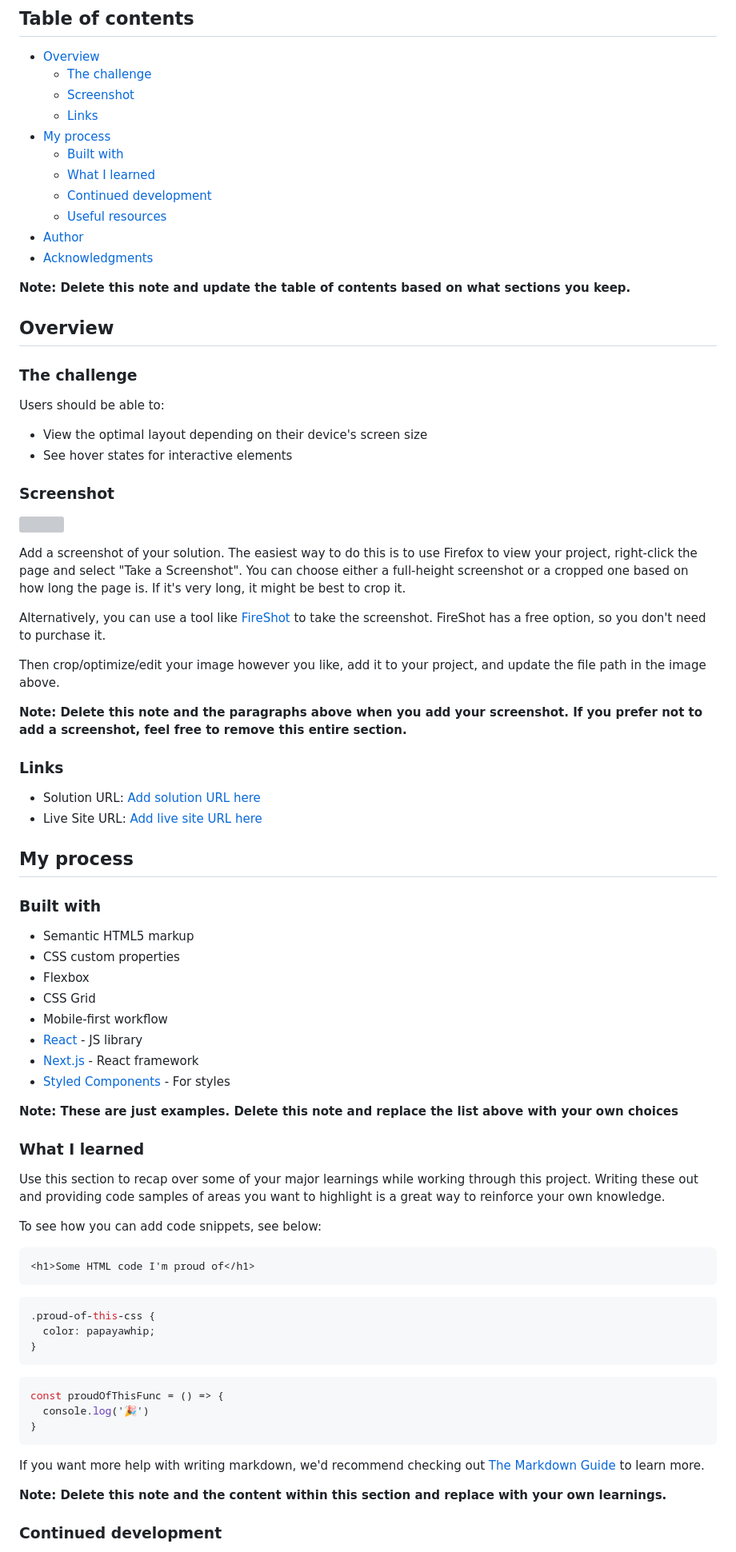
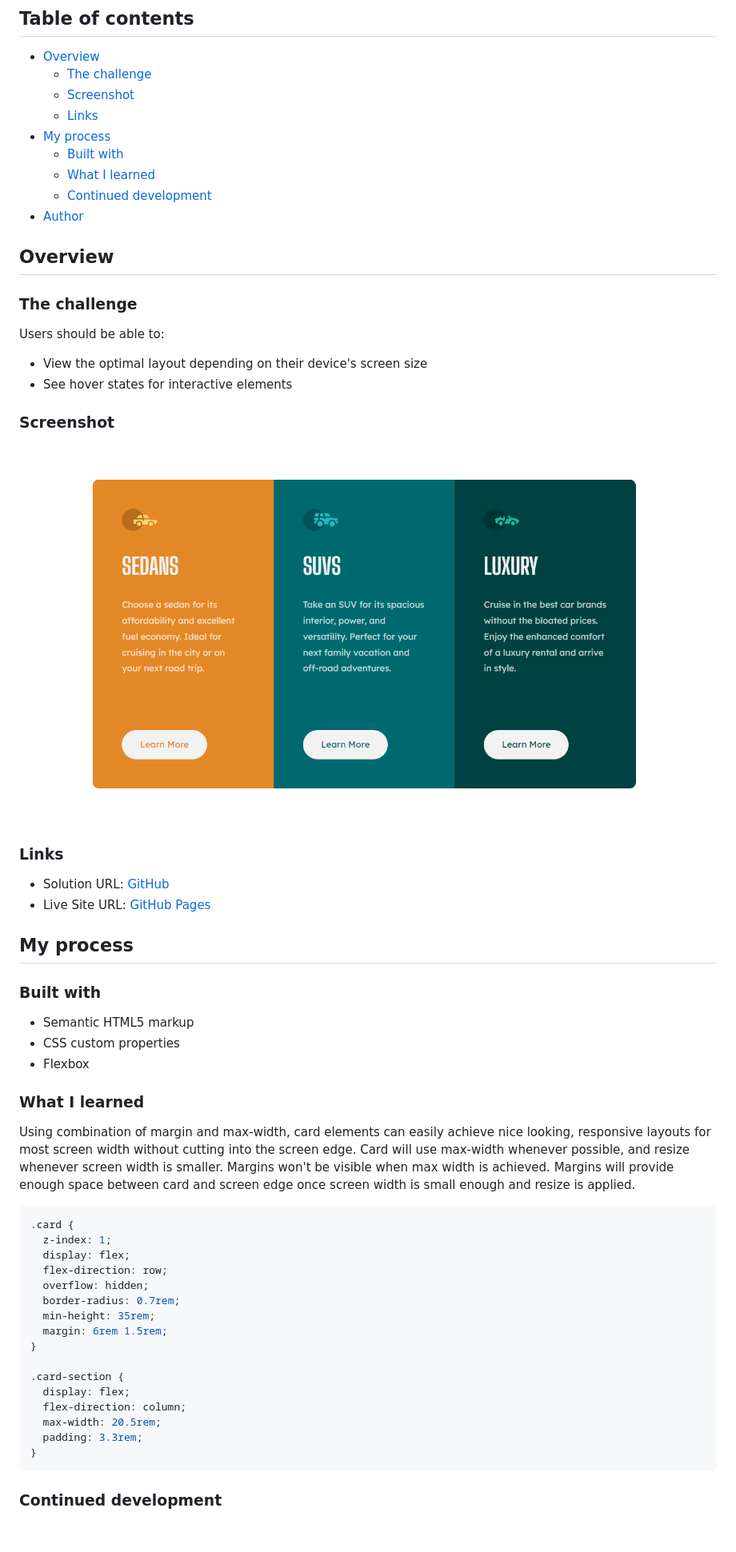
Before and after one commit to min4899/Frontend-Mentor-3-Column-Preview-Card-Component, a Markdown page: README-template.md, the part around the change printed below. Shown: that part at 80% size. GitHub-like rendering; pictures changed too: screenshot.png (added); blank space fills up the shorter version; grey boxes are pictures that could not be loaded.

Commit message:
Created README according to template.

````diff
--- a/README-template.md
+++ b/README-template.md
@@ -12,11 +12,7 @@ This is a solution to the [3-column preview card component challenge on Frontend
   - [Built with](#built-with)
   - [What I learned](#what-i-learned)
   - [Continued development](#continued-development)
-  - [Useful resources](#useful-resources)
 - [Author](#author)
-- [Acknowledgments](#acknowledgments)
-
-**Note: Delete this note and update the table of contents based on what sections you keep.**
 
 ## Overview
 
@@ -29,20 +25,12 @@ Users should be able to:
 
 ### Screenshot
 
-![](./screenshot.jpg)
-
-Add a screenshot of your solution. The easiest way to do this is to use Firefox to view your project, right-click the page and select "Take a Screenshot". You can choose either a full-height screenshot or a cropped one based on how long the page is. If it's very long, it might be best to crop it.
-
-Alternatively, you can use a tool like [FireShot](https://getfireshot.com/) to take the screenshot. FireShot has a free option, so you don't need to purchase it.
-
-Then crop/optimize/edit your image however you like, add it to your project, and update the file path in the image above.
-
-**Note: Delete this note and the paragraphs above when you add your screenshot. If you prefer not to add a screenshot, feel free to remove this entire section.**
+![](./screenshot.png)
 
 ### Links
 
-- Solution URL: [Add solution URL here](https://your-solution-url.com)
-- Live Site URL: [Add live site URL here](https://your-live-site-url.com)
+- Solution URL: [GitHub](https://github.com/min4899/Frontend-Mentor-3-Column-Preview-Card-Component)
+- Live Site URL: [GitHub Pages](https://min4899.github.io/Frontend-Mentor-3-Column-Preview-Card-Component/)
 
 ## My process
 
@@ -51,37 +39,29 @@ Then crop/optimize/edit your image however you like, add it to your project, and
 - Semantic HTML5 markup
 - CSS custom properties
 - Flexbox
-- CSS Grid
-- Mobile-first workflow
-- [React](https://reactjs.org/) - JS library
-- [Next.js](https://nextjs.org/) - React framework
-- [Styled Components](https://styled-components.com/) - For styles
-
-**Note: These are just examples. Delete this note and replace the list above with your own choices**
 
 ### What I learned
 
-Use this section to recap over some of your major learnings while working through this project. Writing these out and providing code samples of areas you want to highlight is a great way to reinforce your own knowledge.
+Using combination of margin and max-width, card elements can easily achieve nice looking, responsive layouts for most screen width without cutting into the screen edge. Card will use max-width whenever possible, and resize whenever screen width is smaller. Margins won't be visible when max width is achieved. Margins will provide enough space between card and screen edge once screen width is small enough and resize is applied.
 
-To see how you can add code snippets, see below:
+```css
+.card {
+  z-index: 1;
+  display: flex;
+  flex-direction: row;
+  overflow: hidden;
+  border-radius: 0.7rem;
+  min-height: 35rem;
+  margin: 6rem 1.5rem;
+}
 
-```html
-<h1>Some HTML code I'm proud of</h1>
-```
-```css
-.proud-of-this-css {
-  color: papayawhip;
-}
-```
-```js
-const proudOfThisFunc = () => {
-  console.log('🎉')
+.card-section {
+  display: flex;
+  flex-direction: column;
+  max-width: 20.5rem;
+  padding: 3.3rem;
 }
 ```
 
-If you want more help with writing markdown, we'd recommend checking out [The Markdown Guide](https://www.markdownguide.org/) to learn more.
-
-**Note: Delete this note and the content within this section and replace with your own learnings.**
-
 ### Continued development
 
````
Also changed, not shown: other parts of README-template.md (+3 -21 lines).
